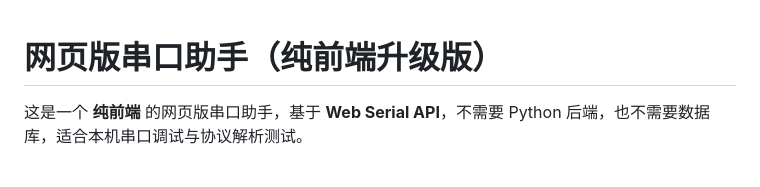
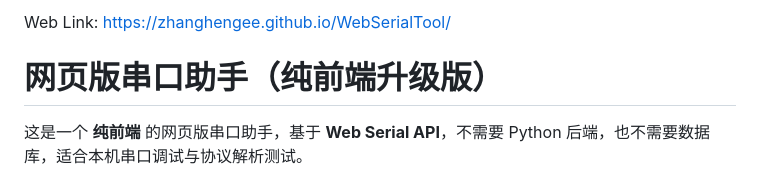
Before and after one commit to ZHANGHengEE/WebSerialTool, a Markdown page: README.md, the part around the change. Rendered like a GitHub page.

```diff
--- a/README.md
+++ b/README.md
@@ -1,3 +1,5 @@
+Web Link: https://zhanghengee.github.io/WebSerialTool/
+
 # 网页版串口助手（纯前端升级版）
 
 这是一个 **纯前端** 的网页版串口助手，基于 **Web Serial API**，不需要 Python 后端，也不需要数据库，适合本机串口调试与协议解析测试。
```
